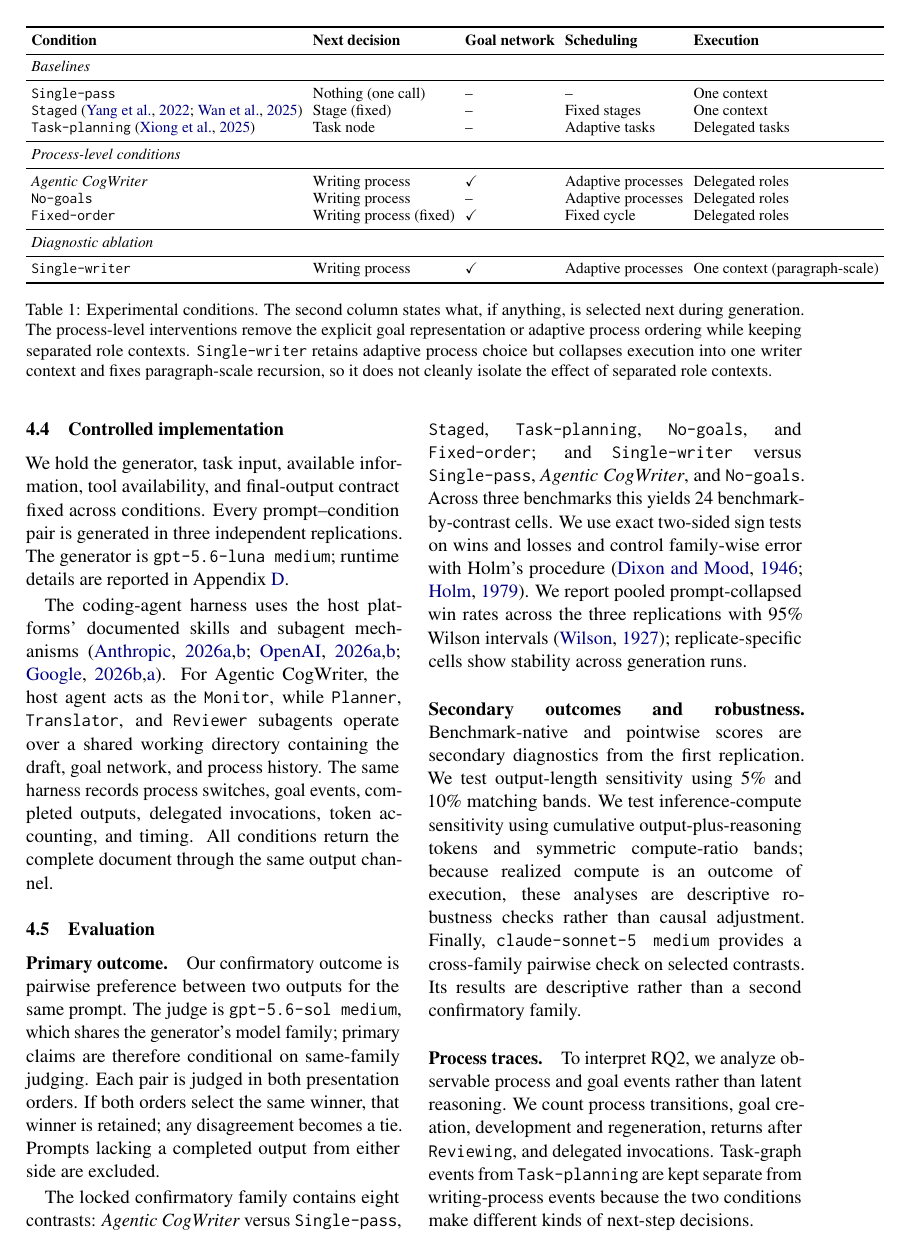
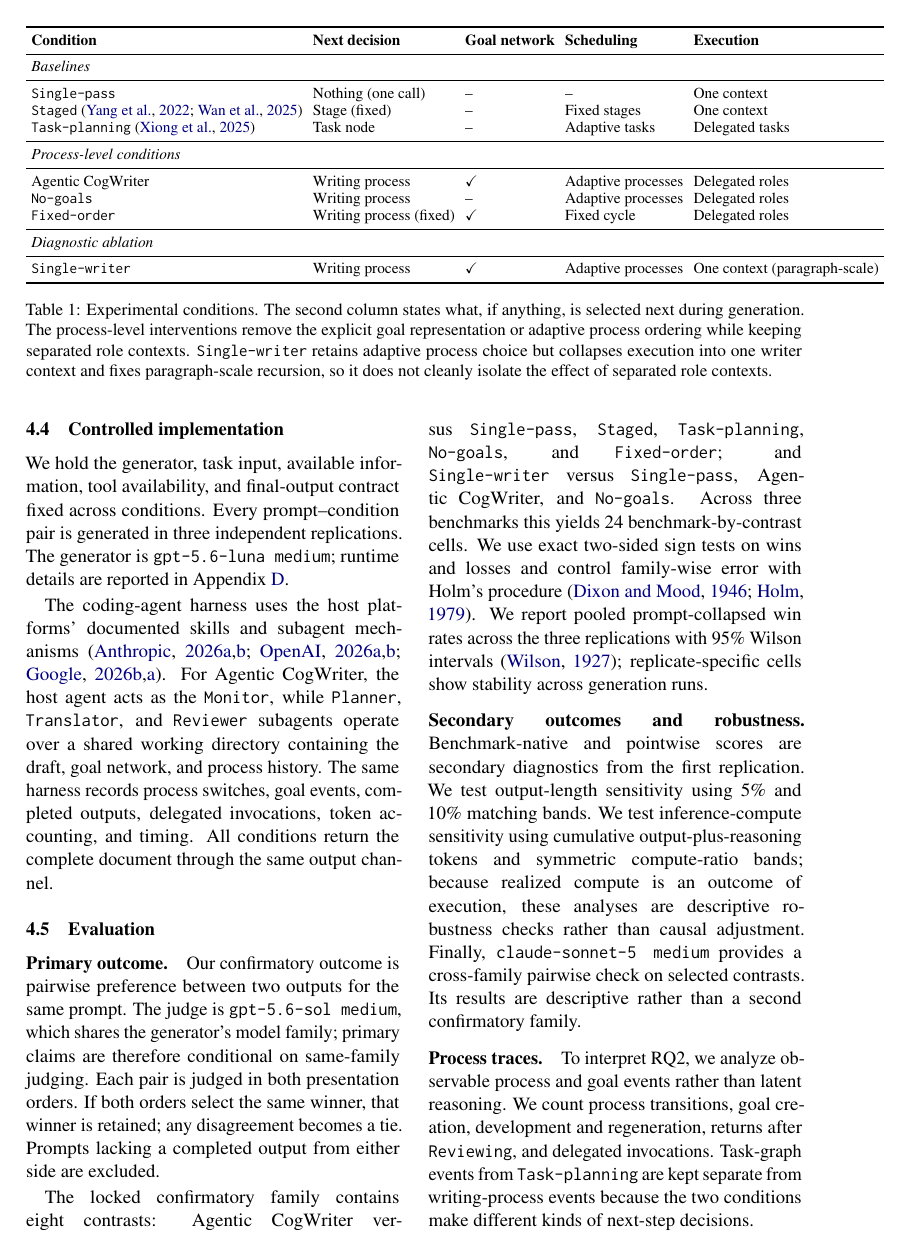
Before and after one commit to shunk031/agentic-cognitive-writing, a LaTeX paper (paper/acl_latex.tex): page 5 of 17. Compiled offline with pdfLaTeX.

Commit message:
paper: standardize Agentic CogWriter typography

```diff
--- a/paper/acl_latex.tex
+++ b/paper/acl_latex.tex
@@ -38,7 +38,7 @@
 \newcommand{\condSinglePass}{\texttt{Single-pass}}
 \newcommand{\condStaged}{\texttt{Staged}}
 \newcommand{\condTaskPlanning}{\texttt{Task-planning}}
-\newcommand{\condAgenticCogWriter}{\textit{Agentic CogWriter}}
+\newcommand{\condAgenticCogWriter}{Agentic CogWriter}
 \newcommand{\condNoGoals}{\texttt{No-goals}}
 \newcommand{\condFixedOrder}{\texttt{Fixed-order}}
 \newcommand{\condSingleWriter}{\texttt{Single-writer}}
```
